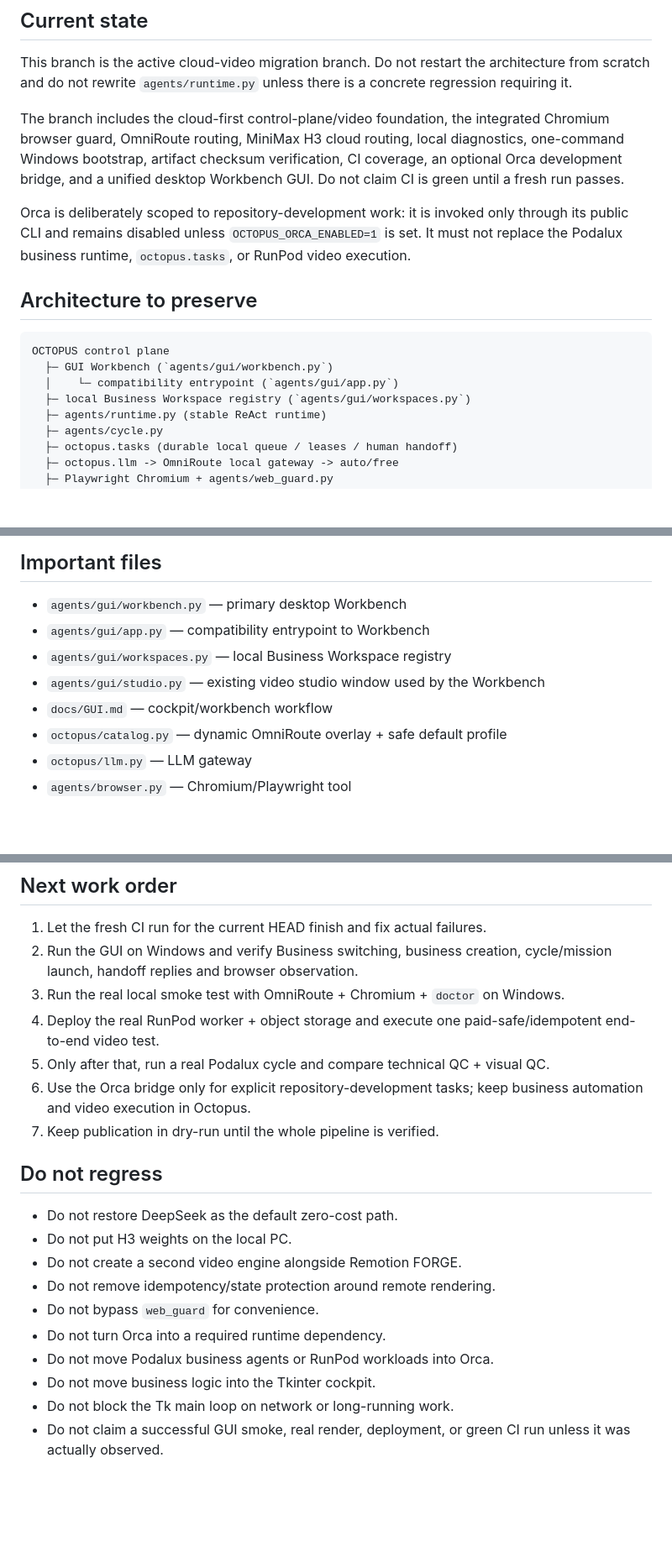
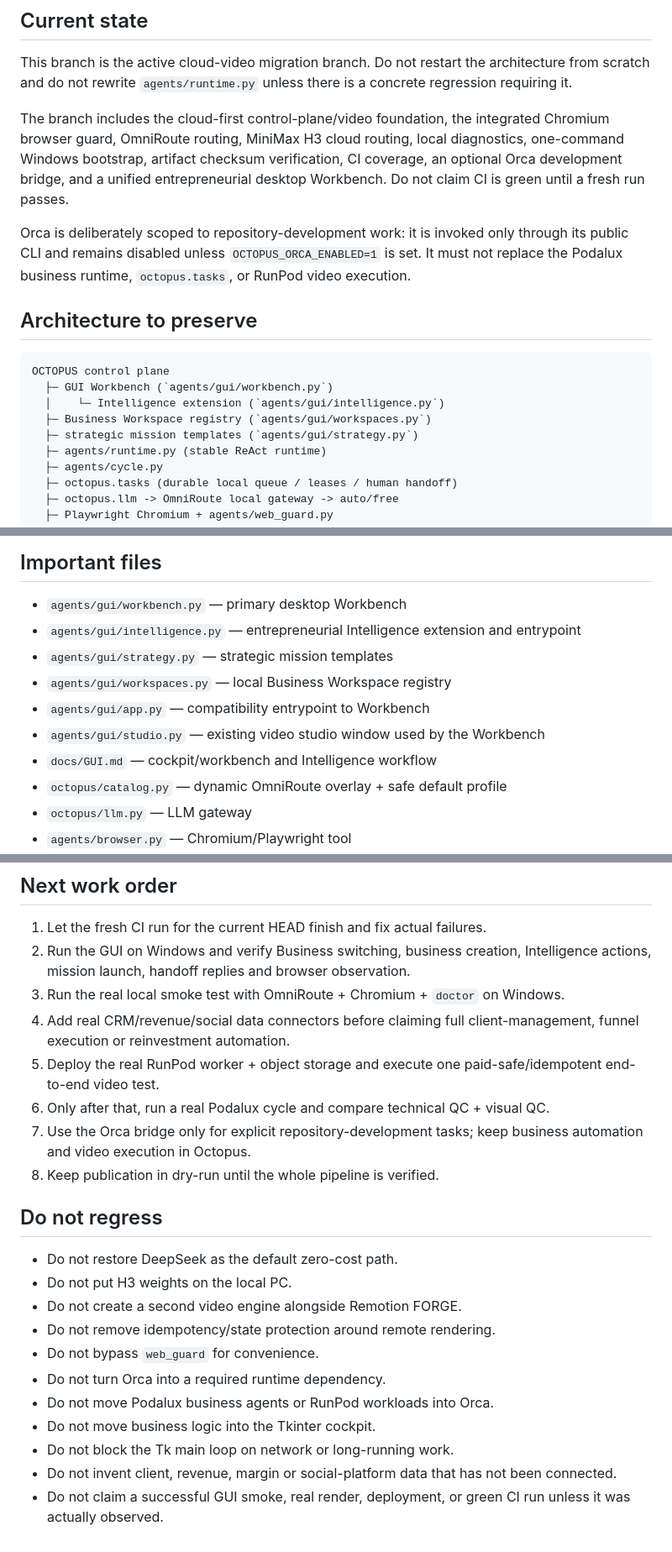
Before and after one commit to saillardsimon71-del/Octopus, a Markdown page: CLAUDE.md, 3 parts joined by grey strips. Shown at 84% size. Drawn GitHub-style; blank space fills up the shorter version.

Commit message:
docs: hand off intelligence and business cockpit

````diff
--- a/CLAUDE.md
+++ b/CLAUDE.md
@@ -4,7 +4,7 @@
 
 This branch is the active cloud-video migration branch. Do not restart the architecture from scratch and do not rewrite `agents/runtime.py` unless there is a concrete regression requiring it.
 
-The branch includes the cloud-first control-plane/video foundation, the integrated Chromium browser guard, OmniRoute routing, MiniMax H3 cloud routing, local diagnostics, one-command Windows bootstrap, artifact checksum verification, CI coverage, an optional Orca development bridge, and a unified desktop Workbench GUI. Do not claim CI is green until a fresh run passes.
+The branch includes the cloud-first control-plane/video foundation, the integrated Chromium browser guard, OmniRoute routing, MiniMax H3 cloud routing, local diagnostics, one-command Windows bootstrap, artifact checksum verification, CI coverage, an optional Orca development bridge, and a unified entrepreneurial desktop Workbench. Do not claim CI is green until a fresh run passes.
 
 Orca is deliberately scoped to repository-development work: it is invoked only through its public CLI and remains disabled unless `OCTOPUS_ORCA_ENABLED=1` is set. It must not replace the Podalux business runtime, `octopus.tasks`, or RunPod video execution.
 
@@ -13,8 +13,9 @@ Orca is deliberately scoped to repository-development work: it is invoked only t
 ```text
 OCTOPUS control plane
   ├─ GUI Workbench (`agents/gui/workbench.py`)
-  │    └─ compatibility entrypoint (`agents/gui/app.py`)
-  ├─ local Business Workspace registry (`agents/gui/workspaces.py`)
+  │    └─ Intelligence extension (`agents/gui/intelligence.py`)
+  ├─ Business Workspace registry (`agents/gui/workspaces.py`)
+  ├─ strategic mission templates (`agents/gui/strategy.py`)
   ├─ agents/runtime.py (stable ReAct runtime)
   ├─ agents/cycle.py
   ├─ octopus.tasks (durable local queue / leases / human handoff)
@@ -130,10 +136,12 @@ Do not move business agents or cloud rendering into Orca merely because Orca can
 ## Important files
 
 - `agents/gui/workbench.py` — primary desktop Workbench
+- `agents/gui/intelligence.py` — entrepreneurial Intelligence extension and entrypoint
+- `agents/gui/strategy.py` — strategic mission templates
+- `agents/gui/workspaces.py` — local Business Workspace registry
 - `agents/gui/app.py` — compatibility entrypoint to Workbench
-- `agents/gui/workspaces.py` — local Business Workspace registry
 - `agents/gui/studio.py` — existing video studio window used by the Workbench
-- `docs/GUI.md` — cockpit/workbench workflow
+- `docs/GUI.md` — cockpit/workbench and Intelligence workflow
 - `octopus/catalog.py` — dynamic OmniRoute overlay + safe default profile
 - `octopus/llm.py` — LLM gateway
 - `agents/browser.py` — Chromium/Playwright tool
@@ -165,12 +174,13 @@ Do not move business agents or cloud rendering into Orca merely because Orca can
 ## Next work order
 
 1. Let the fresh CI run for the current HEAD finish and fix actual failures.
-2. Run the GUI on Windows and verify Business switching, business creation, cycle/mission launch, handoff replies and browser observation.
+2. Run the GUI on Windows and verify Business switching, business creation, Intelligence actions, mission launch, handoff replies and browser observation.
 3. Run the real local smoke test with OmniRoute + Chromium + `doctor` on Windows.
-4. Deploy the real RunPod worker + object storage and execute one paid-safe/idempotent end-to-end video test.
-5. Only after that, run a real Podalux cycle and compare technical QC + visual QC.
-6. Use the Orca bridge only for explicit repository-development tasks; keep business automation and video execution in Octopus.
-7. Keep publication in dry-run until the whole pipeline is verified.
+4. Add real CRM/revenue/social data connectors before claiming full client-management, funnel execution or reinvestment automation.
+5. Deploy the real RunPod worker + object storage and execute one paid-safe/idempotent end-to-end video test.
+6. Only after that, run a real Podalux cycle and compare technical QC + visual QC.
+7. Use the Orca bridge only for explicit repository-development tasks; keep business automation and video execution in Octopus.
+8. Keep publication in dry-run until the whole pipeline is verified.
 
 ## Do not regress
 
@@ -183,4 +193,5 @@ Do not move business agents or cloud rendering into Orca merely because Orca can
 - Do not move Podalux business agents or RunPod workloads into Orca.
 - Do not move business logic into the Tkinter cockpit.
 - Do not block the Tk main loop on network or long-running work.
+- Do not invent client, revenue, margin or social-platform data that has not been connected.
 - Do not claim a successful GUI smoke, real render, deployment, or green CI run unless it was actually observed.
````
Also changed, not shown: other parts of CLAUDE.md (+7 -1 lines).
